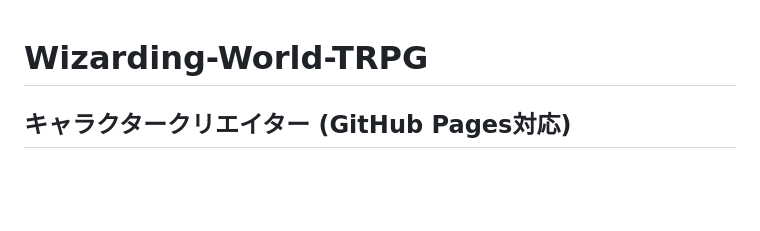
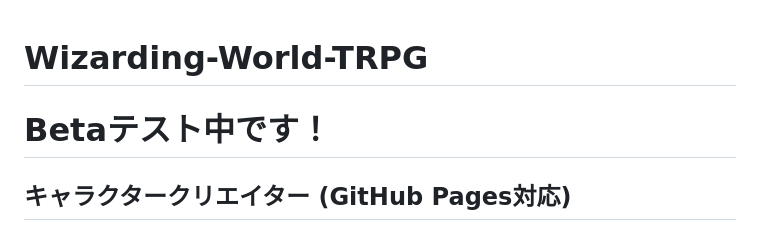
Before and after one commit to smizuoch/Wizarding-World-TRPG, a Markdown page: README.md, the part around the change. Rendered like a GitHub page; blank space fills up the shorter version.

Commit message:
Add beta testing notice to README.md

```diff
--- a/README.md
+++ b/README.md
@@ -1,4 +1,6 @@
 # Wizarding-World-TRPG
+
+# Betaテスト中です！
 
 ## キャラクタークリエイター (GitHub Pages対応)
 - `index.html` を開くとキャラクリUIが表示されます。
```
